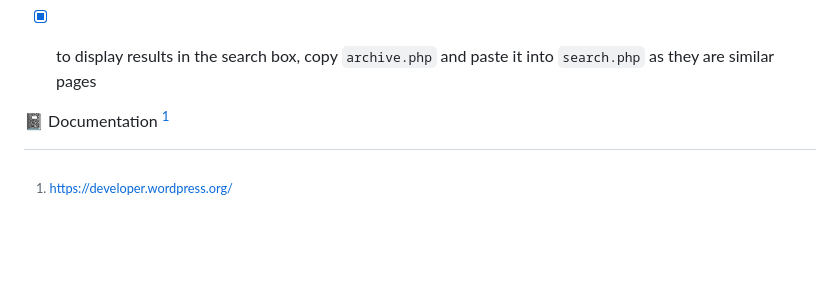
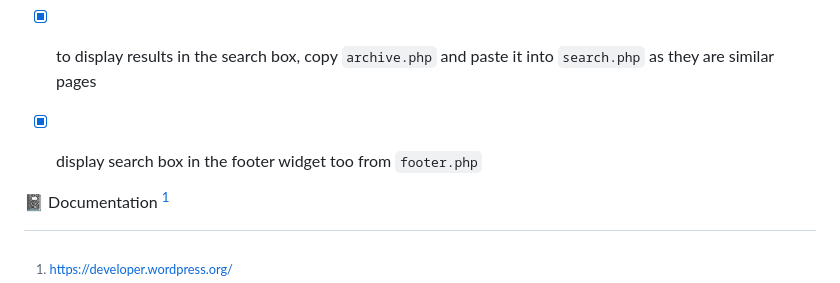
Before and after one commit to leta91/hamlet, a Markdown page: README.md, the part around the change. GitHub-like rendering; blank space fills up the shorter version.

```diff
--- a/README.md
+++ b/README.md
@@ -85,6 +85,7 @@ This will display each post with its content instead of blank pages
 - [x] output footer widget from `footer.php`
 - [x] add 404 page ➕ search box by copying `index.php` and pasting it into `404.php`
 - [x] to display results in the search box, copy `archive.php` and paste it into `search.php` as they are similar pages
+- [x] display search box in the footer widget too from `footer.php`
 
 
 
```
